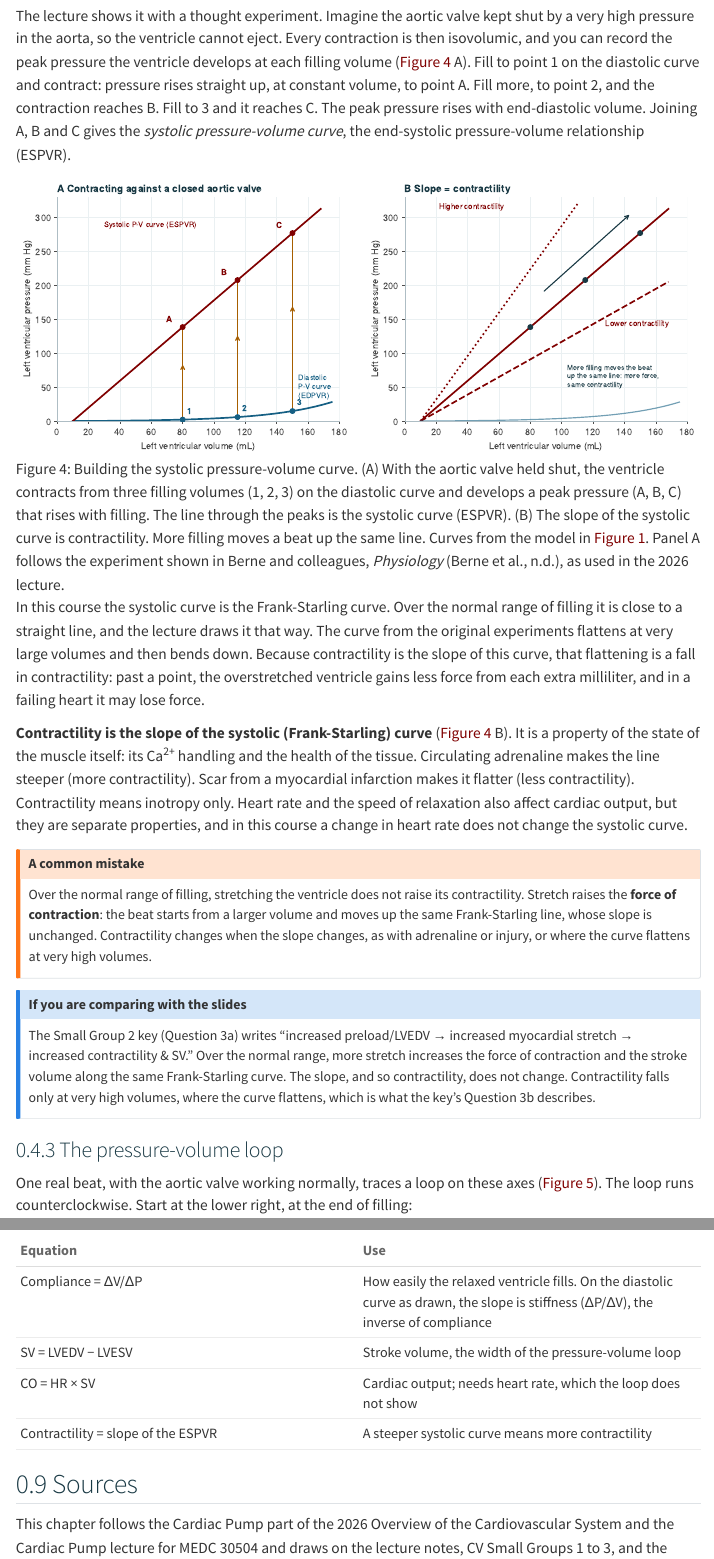
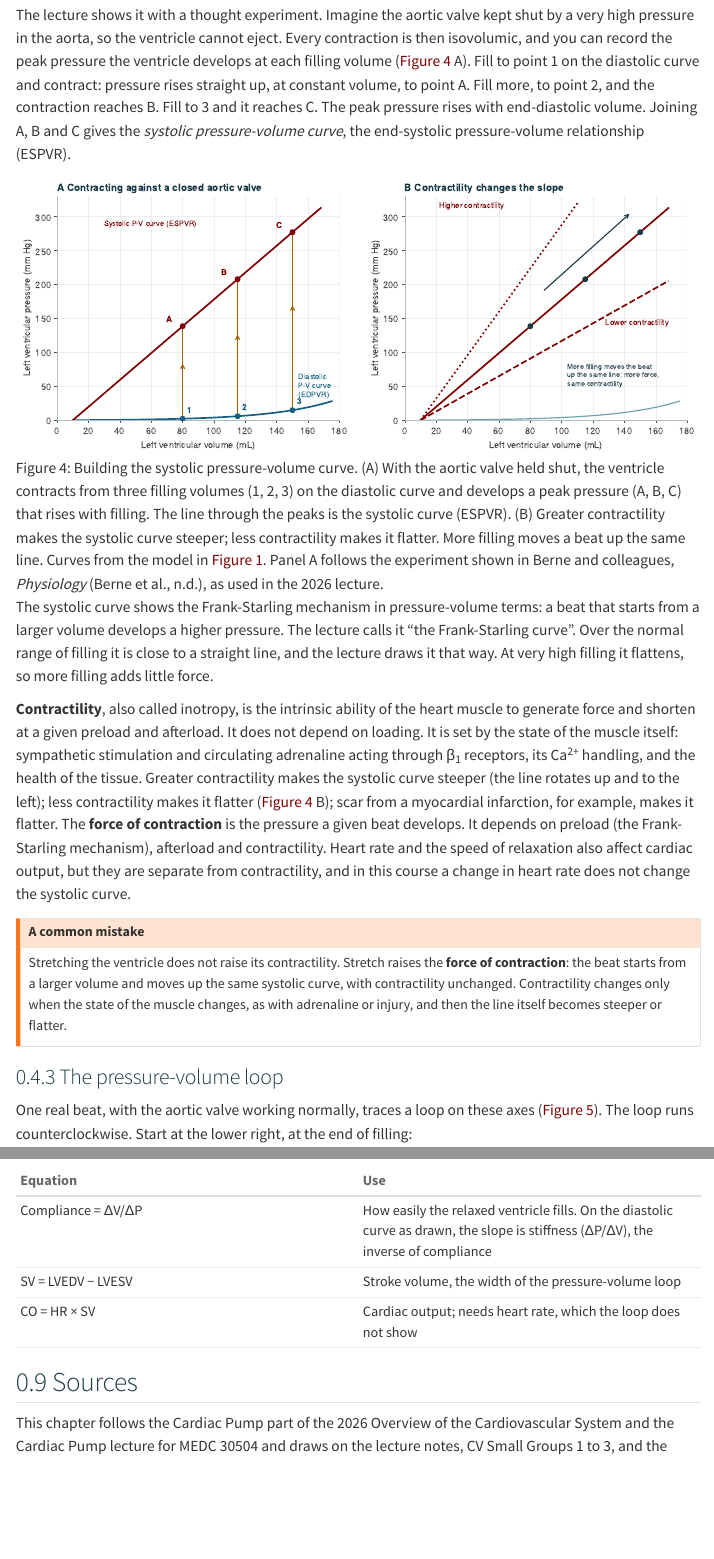
Before and after one commit to beiser-lab/tcop-web-book, a Quarto document (cardiovascular/cardiac-pump.qmd): the page in a window 1100 px wide, from 6450 px down before the commit and from 6430 px down after it, so that both start at the same text, and a second part further down, joined at a grey line. Rendered offline with R 4.5, knitr and Pandoc in place of Quarto, with nearby package versions; folded parts are opened; menus at the side of the page are left out.

Commit message:
Use accepted terms for contractility, inotropy and force of contraction; add AI disclosure
Co-Authored-By: Claude Opus 5.5 <noreply@anthropic.com>

```diff
--- a/cardiovascular/ans-extrinsic-control.qmd
+++ b/cardiovascular/ans-extrinsic-control.qmd
@@ -112,7 +112,7 @@
 
 ### Contractility
 
-Contractility is the force the heart muscle can develop at a given preload and afterload, which the course measures as the slope of the end-systolic pressure-volume relationship. Heart rate and relaxation are separate properties (course errata entry 2). Sympathetic stimulation raises contractility; this is the main reason sympathetic activity increases stroke volume at a given end-diastolic volume.
+Contractility, or inotropy, is the intrinsic ability of the heart muscle to develop force at a given preload and afterload. It does not depend on loading. Greater contractility makes the end-systolic pressure-volume relationship steeper. Heart rate and relaxation are separate properties (course errata entry 2). Sympathetic stimulation raises contractility; this is the main reason sympathetic activity increases stroke volume at a given end-diastolic volume.
 
 NE (or circulating epinephrine) binds β~1~ receptors on ventricular myocytes. G~s~ raises cAMP, and cAMP activates protein kinase A (PKA), which phosphorylates, among other proteins (@fig-ans-extrinsic-control-signaling A):
 
--- a/cardiovascular/cardiac-pump.qmd
+++ b/cardiovascular/cardiac-pump.qmd
@@ -113,18 +113,14 @@
 
 The lecture shows it with a thought experiment. Imagine the aortic valve kept shut by a very high pressure in the aorta, so the ventricle cannot eject. Every contraction is then isovolumic, and you can record the peak pressure the ventricle develops at each filling volume (@fig-cardiac-pump-espvr A). Fill to point 1 on the diastolic curve and contract: pressure rises straight up, at constant volume, to point A. Fill more, to point 2, and the contraction reaches B. Fill to 3 and it reaches C. The peak pressure rises with end-diastolic volume. Joining A, B and C gives the *systolic pressure-volume curve*, the end-systolic pressure-volume relationship (ESPVR).
 
-![Building the systolic pressure-volume curve. (A) With the aortic valve held shut, the ventricle contracts from three filling volumes (1, 2, 3) on the diastolic curve and develops a peak pressure (A, B, C) that rises with filling. The line through the peaks is the systolic curve (ESPVR). (B) The slope of the systolic curve is contractility. More filling moves a beat up the same line. Curves from the model in @fig-cardiac-pump-wiggers. Panel A follows the experiment shown in Berne and colleagues, *Physiology* [@w3-berne], as used in the 2026 lecture.](figures/cardiac-pump/espvr.svg){#fig-cardiac-pump-espvr}
+![Building the systolic pressure-volume curve. (A) With the aortic valve held shut, the ventricle contracts from three filling volumes (1, 2, 3) on the diastolic curve and develops a peak pressure (A, B, C) that rises with filling. The line through the peaks is the systolic curve (ESPVR). (B) Greater contractility makes the systolic curve steeper; less contractility makes it flatter. More filling moves a beat up the same line. Curves from the model in @fig-cardiac-pump-wiggers. Panel A follows the experiment shown in Berne and colleagues, *Physiology* [@w3-berne], as used in the 2026 lecture.](figures/cardiac-pump/espvr.svg){#fig-cardiac-pump-espvr}
 
-In this course the systolic curve is the Frank-Starling curve. Over the normal range of filling it is close to a straight line, and the lecture draws it that way. The curve from the original experiments flattens at very large volumes and then bends down. Because contractility is the slope of this curve, that flattening is a fall in contractility: past a point, the overstretched ventricle gains less force from each extra milliliter, and in a failing heart it may lose force.
+The systolic curve shows the Frank-Starling mechanism in pressure-volume terms: a beat that starts from a larger volume develops a higher pressure. The lecture calls it "the Frank-Starling curve". Over the normal range of filling it is close to a straight line, and the lecture draws it that way. At very high filling it flattens, so more filling adds little force.
 
-**Contractility is the slope of the systolic (Frank-Starling) curve** (@fig-cardiac-pump-espvr B). It is a property of the state of the muscle itself: its Ca^2+^ handling and the health of the tissue. Circulating adrenaline makes the line steeper (more contractility). Scar from a myocardial infarction makes it flatter (less contractility). Contractility means inotropy only. Heart rate and the speed of relaxation also affect cardiac output, but they are separate properties, and in this course a change in heart rate does not change the systolic curve.
+**Contractility**, also called inotropy, is the intrinsic ability of the heart muscle to generate force and shorten at a given preload and afterload. It does not depend on loading. It is set by the state of the muscle itself: sympathetic stimulation and circulating adrenaline acting through β~1~ receptors, its Ca^2+^ handling, and the health of the tissue. Greater contractility makes the systolic curve steeper (the line rotates up and to the left); less contractility makes it flatter (@fig-cardiac-pump-espvr B); scar from a myocardial infarction, for example, makes it flatter. The **force of contraction** is the pressure a given beat develops. It depends on preload (the Frank-Starling mechanism), afterload and contractility. Heart rate and the speed of relaxation also affect cardiac output, but they are separate from contractility, and in this course a change in heart rate does not change the systolic curve.
 
 ::: {.callout-warning title="A common mistake"}
-Over the normal range of filling, stretching the ventricle does not raise its contractility. Stretch raises the **force of contraction**: the beat starts from a larger volume and moves up the same Frank-Starling line, whose slope is unchanged. Contractility changes when the slope changes, as with adrenaline or injury, or where the curve flattens at very high volumes.
-:::
-
-::: {.callout-note title="If you are comparing with the slides"}
-The Small Group 2 key (Question 3a) writes "increased preload/LVEDV → increased myocardial stretch → increased contractility & SV." Over the normal range, more stretch increases the force of contraction and the stroke volume along the same Frank-Starling curve. The slope, and so contractility, does not change. Contractility falls only at very high volumes, where the curve flattens, which is what the key's Question 3b describes.
+Stretching the ventricle does not raise its contractility. Stretch raises the **force of contraction**: the beat starts from a larger volume and moves up the same systolic curve, with contractility unchanged. Contractility changes only when the state of the muscle changes, as with adrenaline or injury, and then the line itself becomes steeper or flatter.
 :::
 
 ### The pressure-volume loop
@@ -268,7 +264,6 @@
 | Compliance = ΔV/ΔP | How easily the relaxed ventricle fills. On the diastolic curve as drawn, the slope is stiffness (ΔP/ΔV), the inverse of compliance |
 | SV = LVEDV − LVESV | Stroke volume, the width of the pressure-volume loop |
 | CO = HR × SV | Cardiac output; needs heart rate, which the loop does not show |
-| Contractility = slope of the ESPVR | A steeper systolic curve means more contractility |
 
 ## Sources
 
--- a/cardiovascular/control-of-co.qmd
+++ b/cardiovascular/control-of-co.qmd
@@ -100,7 +100,7 @@
 
 $$\text{CO} = \text{HR} \times \text{SV}$$
 
-Stroke volume depends on preload, afterload and contractility. Preload is the stretch of the ventricle before it contracts (end-diastolic volume). Afterload is the load it ejects against, roughly arterial pressure. Contractility is the force the muscle can develop at a given preload and afterload (course errata entry 2). Very fast heart rates can lower stroke volume by cutting filling time.
+Stroke volume depends on preload, afterload and contractility. Preload is the stretch of the ventricle before it contracts (end-diastolic volume). Afterload is the load it ejects against, roughly arterial pressure. Contractility is the intrinsic ability of the muscle to develop force at a given preload and afterload (course errata entry 2). Very fast heart rates can lower stroke volume by cutting filling time.
 
 The rest of the chapter is about preload. The heart cannot set its own preload: how much blood returns to it depends on the vessels, so the vessels share control of cardiac output with the heart. Guyton and his colleagues showed this in the 1950s by replacing the heart of an animal with a pump and changing the vessels [@w6-guyton1955].
 
--- a/muscle/cardiac-muscle.qmd
+++ b/muscle/cardiac-muscle.qmd
@@ -21,7 +21,7 @@
 This chapter builds on the sarcomere, the cross-bridge cycle and troponin regulation in [Skeletal Muscle](skeletal-muscle.qmd), and on the membrane potential in [Membrane Potentials and Excitable Cells](excitable-cells.qmd).
 
 ::: {.callout-note title="If you are comparing with the slides"}
-The introduction slide lists the heart's contribution to cardiac output as "Contractility (Rate, inotropy, lusitropy)." In this course *contractility* means inotropy only: the force the heart muscle can develop at a given preload and afterload, measured on the pressure-volume loop as the slope of the end-systolic pressure-volume relationship. Heart rate (chronotropy) and the speed of relaxation (lusitropy) are separate properties. All three affect cardiac output, but rate and relaxation are not part of contractility. This is errata entry 2.
+The introduction slide lists the heart's contribution to cardiac output as "Contractility (Rate, inotropy, lusitropy)." In this course *contractility* means inotropy only: the intrinsic ability of the heart muscle to develop force at a given preload and afterload. It does not depend on loading. On the pressure-volume loop, greater contractility makes the end-systolic pressure-volume relationship steeper. Heart rate (chronotropy) and the speed of relaxation (lusitropy) are separate properties. All three affect cardiac output, but rate and relaxation are not part of contractility. This is errata entry 2.
 :::
 
 ## Structure
@@ -159,14 +159,14 @@
 
 ![(A) Force developed by cardiac muscle at different Ca^2+^ concentrations, at a short and a stretched sarcomere length. pCa is −log[Ca^2+^], so Ca^2+^ concentration rises to the right. At the longer length the curve shifts left: the same Ca^2+^ gives more force. Lengths as on the lecture's slide, measured in isolated heart muscle, which can be stretched farther than sarcomeres in an intact heart. (B) Frank-Starling curves. Moving from point 1 to point 2, more filling stretches the muscle and stroke volume rises along the same curve, with contractility unchanged. Moving from point 1 to point 3, contractility rises (for example with sympathetic stimulation) and the heart ejects more at the same end-diastolic volume, on a higher curve. A fall in contractility moves the heart to a lower curve. Schematic values. Course figure, after the lecture's slides.](figures/cardiac-muscle/frank-starling.svg){#fig-cardiac-muscle-frank-starling}
 
-Keep the two kinds of change apart (@fig-cardiac-muscle-frank-starling B). More filling moves the heart *along* its Frank-Starling curve: force and stroke volume rise, and contractility does not change. A change in contractility moves the heart *to a different curve*: more (or less) force at the same end-diastolic volume. At very high filling volumes the curve flattens, so more filling adds little stroke volume, and in a failing heart stroke volume may even fall. Because contractility is the slope of the Frank-Starling curve, that flattening is a fall in contractility. The [Cardiac Pump](../cardiovascular/cardiac-pump.qmd) chapter shows the same distinction on the pressure-volume loop, where filling moves the loop along a fixed end-systolic pressure-volume line and a change in contractility changes the line's slope.
+Keep the two kinds of change apart (@fig-cardiac-muscle-frank-starling B). More filling moves the heart *along* its Frank-Starling curve: force and stroke volume rise, and contractility does not change. A change in contractility moves the heart *to a different curve*: more (or less) force at the same end-diastolic volume. At very high filling volumes the curve flattens, so more filling adds little stroke volume. The [Cardiac Pump](../cardiovascular/cardiac-pump.qmd) chapter shows the same distinction on the pressure-volume loop, where more filling moves the beat along the same end-systolic pressure-volume line and greater contractility makes the line steeper.
 
 ::: {.callout-note title="If you are comparing with the slides"}
-The Frank-Starling slides say "Starling Curve maps contractility with stretch." Over the normal range, greater end-diastolic stretch increases the *force of contraction* and stroke volume along the same curve, and *contractility*, the slope of the curve, stays the same. The slides' other point, that overfilling can decrease contractility, is right: where the curve flattens at very high volumes, its slope, and so contractility, falls.
+The Frank-Starling slides say "Starling Curve maps contractility with stretch" and "Increased filling and stretch can lead to decreased contractility." Stretch raises the *force of contraction* and the stroke volume, not contractility: more filling moves the heart along the same Frank-Starling curve. At very high filling the curve flattens, so more filling adds little stroke volume. That flattening is not a fall in contractility. Contractility changes only when the state of the muscle changes, and then the heart moves to a higher or lower curve.
 :::
 
 ::: {.callout-warning title="A common mistake"}
-"Stretching the ventricle increases its contractility" is wrong over the normal range of filling. Stretch increases the *force* of contraction through the Frank-Starling mechanism, and the slope of the curve, which is contractility, is unchanged.
+"Stretching the ventricle increases its contractility" is wrong. Stretch increases the *force* of contraction through the Frank-Starling mechanism, and contractility is unchanged: the heart stays on the same curve.
 :::
 
 ### Force depends on Ca^2+^
```
Also changed, not shown: cardiovascular/cv-exercise.qmd (+1 -1 lines), cardiovascular/cv-integration.qmd (+2 -2 lines), index.qmd (+10 -0 lines), muscle/skeletal-muscle.qmd (+1 -1 lines), scripts/figs_cardiac-pump.py (+1 -1 lines), scripts/figs_cv-integration.py (+1 -1 lines), cardiovascular/figures/cardiac-pump/espvr.svg, cardiovascular/figures/cv-integration/pv-loops.svg, cardiovascular/cardiac-pump.qmd (6 more changed lines).
